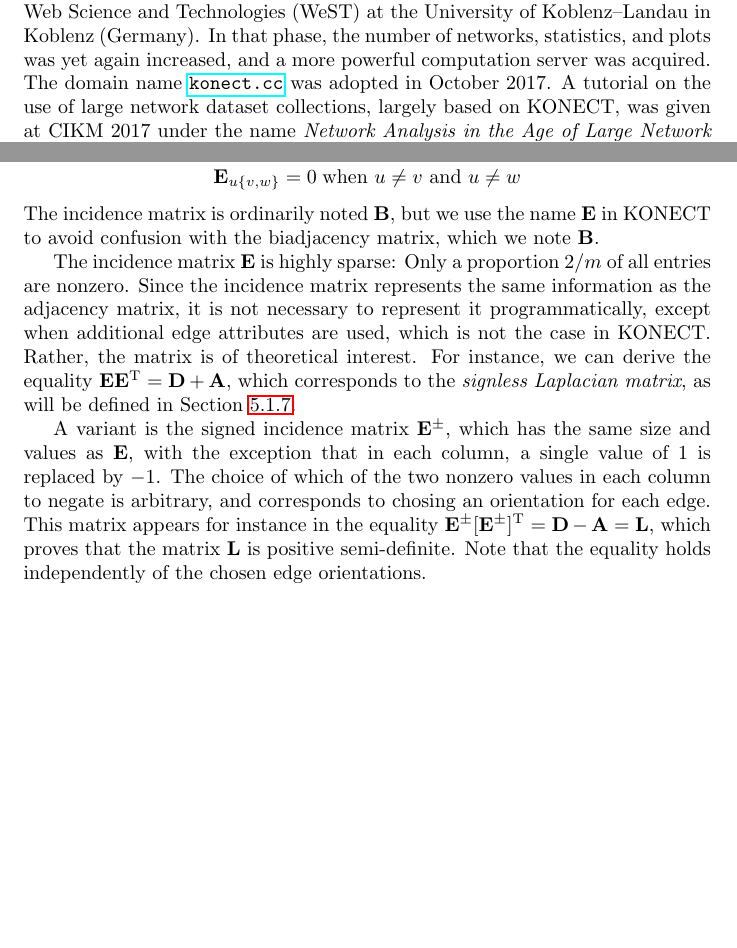
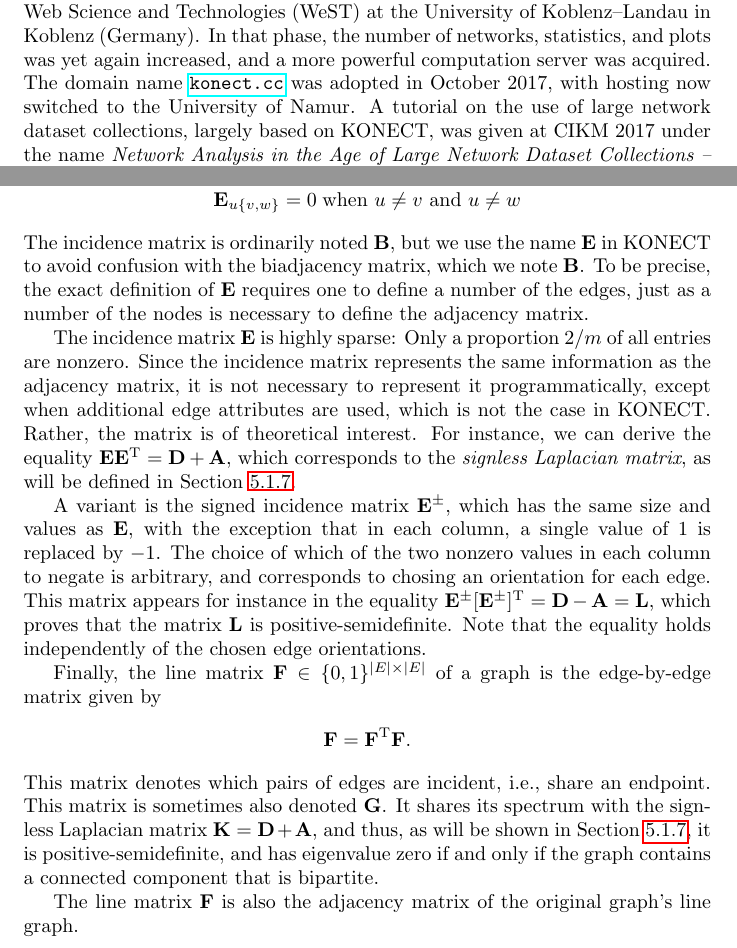
Before and after one commit to kunegis/konect-handbook, a LaTeX document (konect-handbook.tex): two parts of pages 5 and 21 of 78 before the commit and two parts of pages 5 and 21 of 79 after it, joined at a grey line, cut so that both start at the same text, the shorter picture padded with empty space. Compiled offline with pdfLaTeX.

Commit message:
more about the line matrix

```diff
--- a/konect-handbook.tex
+++ b/konect-handbook.tex
@@ -220,7 +220,7 @@ Koblenz--Landau in Koblenz (Germany).  In that phase, the number of
 networks, statistics, and plots was yet again increased, and a more
 powerful computation server was acquired.  The domain name
 \href{http://konect.cc/}{\texttt{konect.cc}} was adopted in October
-2017.
+2017, with hosting now switched to the University of Namur.
 A tutorial on the use of large network dataset collections, largely based
 on KONECT, was given at CIKM~2017 under the name \emph{Network Analysis
   in the Age of Large Network Dataset Collections -- Challenges,
@@ -1199,6 +1199,9 @@ value one when a node is incident to an edge, hence the name:
 The incidence matrix is ordinarily noted $\mathbf B$, but we use the name
 $\mathbf E$ in KONECT to avoid confusion with the biadjacency matrix,
 which we note $\mathbf B$.
+To be precise, the exact definition of $\mathbf E$ requires one to
+define a number of the edges, just as a number of the nodes is necessary
+to define the adjacency matrix.
 
 The incidence matrix $\mathbf E$ is highly sparse:  Only a proportion
 $2/m$ of all entries are nonzero.  Since the incidence matrix represents
@@ -1214,11 +1217,28 @@ A variant is the signed incidence matrix $\mathbf E^{\pm}$, which has
 the same size and values as $\mathbf E$, with the exception that in each
 column, a single value of $1$ is replaced by $-1$.  The choice of which
 of the two nonzero values in each column to negate is arbitrary, and
-corresponds to chosing an orientation for each edge.  This matrix appears
+corresponds to chosing an orientation for each edge.
+This matrix appears
 for instance in the equality $\mathbf E^{\pm} [\mathbf E^{\pm}]^{\mathrm
   T} = \mathbf D - \mathbf A = \mathbf L$, which proves that the matrix
-$\mathbf L$ is positive semi-definite.  Note that the equality holds
+$\mathbf L$ is positive-semidefinite.  Note that the equality holds
 independently of the chosen edge orientations.
+
+Finally, the line matrix $\mathbf F \in \{0,1\}^{|E|\times|E|}$ of a graph is the edge-by-edge
+matrix given by
+\begin{align*}
+  \mathbf F &= \mathbf F^{\mathrm T} \mathbf F.
+\end{align*}
+This matrix denotes which pairs of edges are incident, i.e., share an
+endpoint.  This matrix is sometimes also denoted $\mathbf G$.  It shares
+its spectrum with the signless Laplacian matrix $\mathbf K = \mathbf D +
+\mathbf A$, and thus, as will be shown in
+Section~\ref{sec:signless-laplacian}, it is positive-semidefinite, and
+has eigenvalue zero if and only if the graph contains a connected
+component that is bipartite.
+
+The line matrix $\mathbf F$ is also the adjacency matrix of the original
+graph's line graph.
 
 \section{Network Statistics}
 \label{sec:statistics}
```
Also changed, not shown: konect-handbook.pdf, konect-handbook.tex (14 more changed lines), 1 other file.
